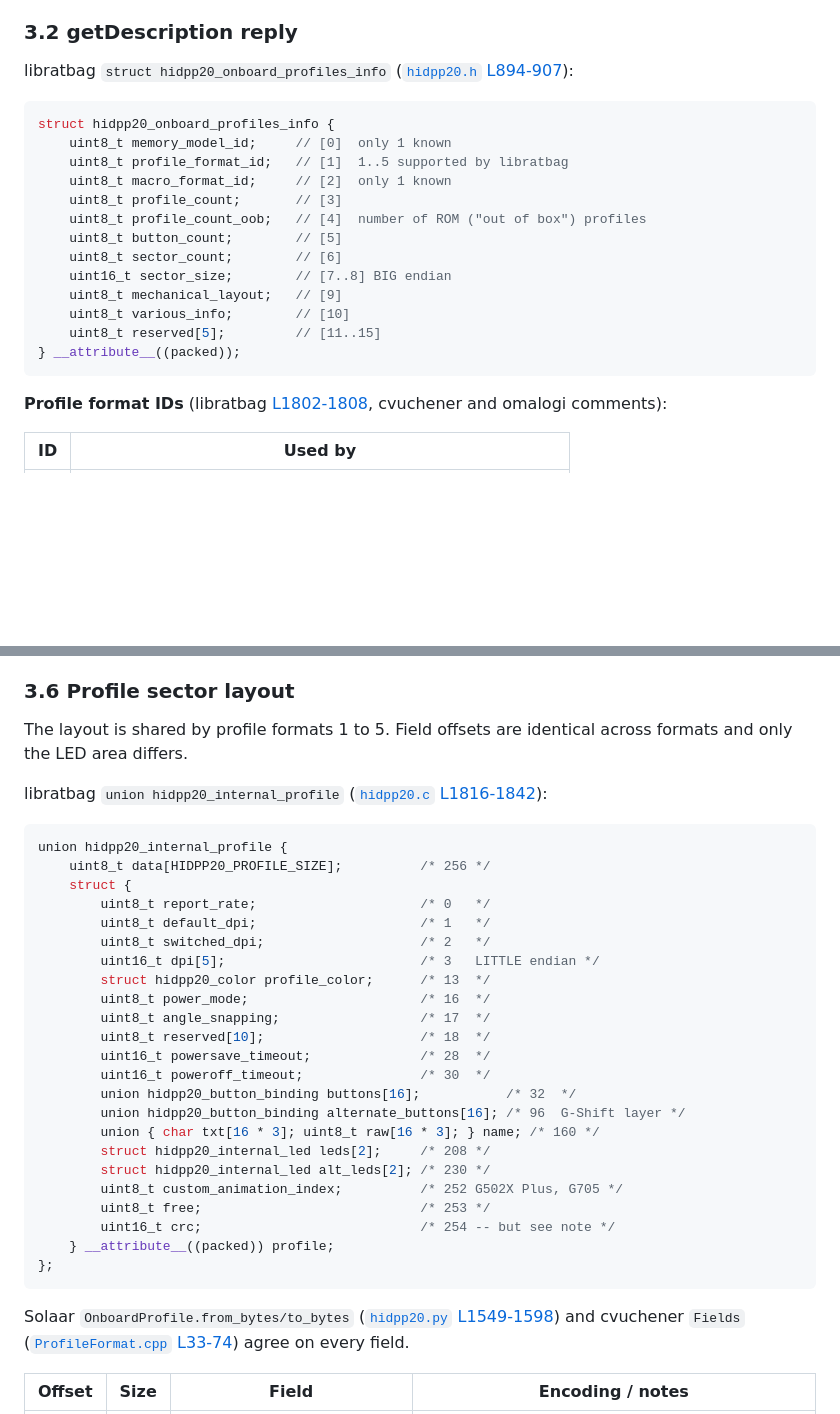
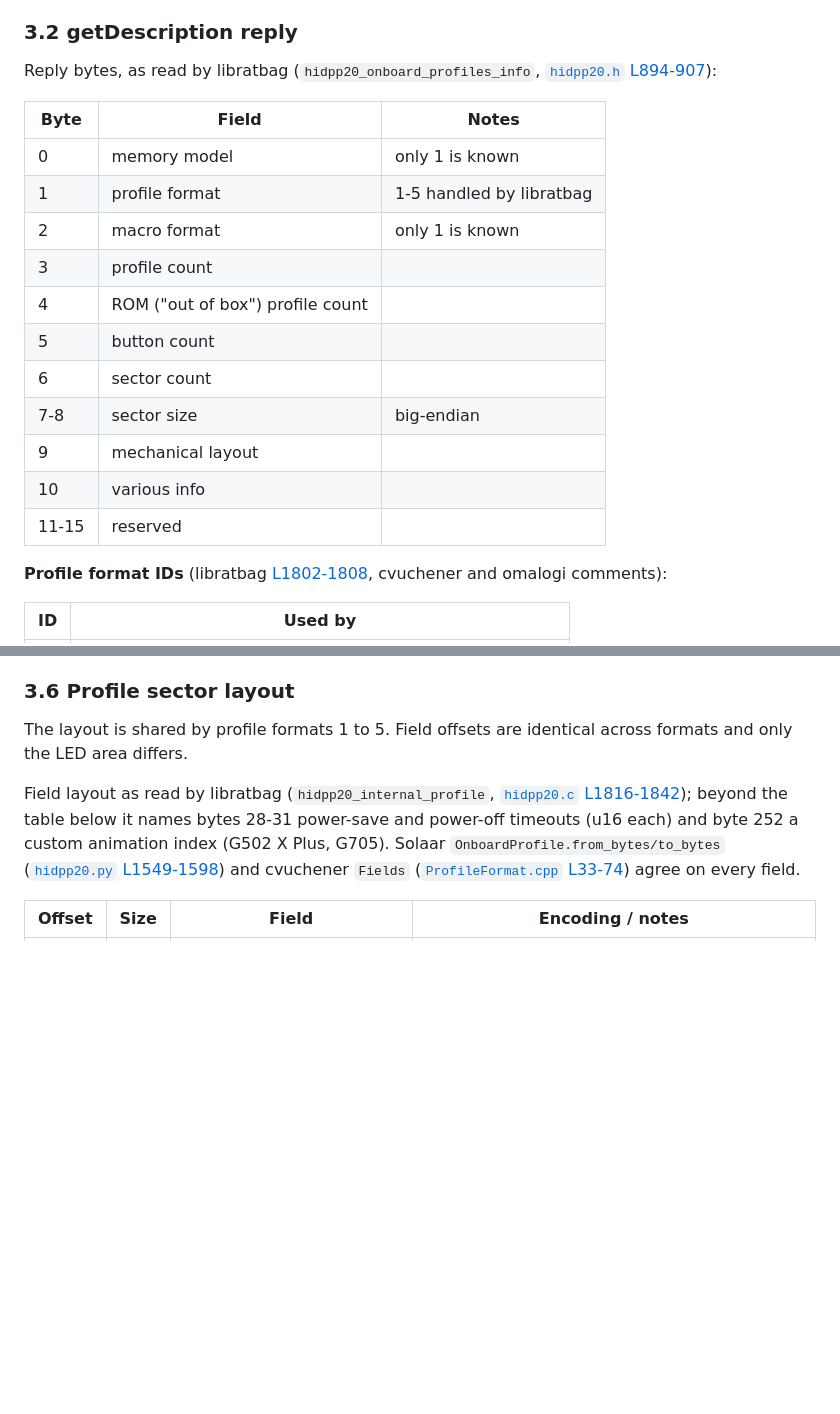
Before and after one commit to Ahmedxsaad/g502-hub, a Markdown page: docs/protocol.md, 2 parts joined by grey strips. GitHub-like rendering; blank space fills up the shorter version.

Commit message:
Rewrite the protocol notes' code excerpts as tables

````diff
--- a/docs/protocol.md
+++ b/docs/protocol.md
@@ -328,23 +328,21 @@ Function numbers come from libratbag [`hidpp20.c` L1783-1814](https://github.com
 **[?]** No source says whether host mode survives a power cycle or USB replug. A Solaar c08b dump shows "Device Mode: Host" after Solaar had set it, but that does not settle the question. Re-assert the mode on every (re)connect.
 
 ### 3.2 getDescription reply
-libratbag `struct hidpp20_onboard_profiles_info` ([`hidpp20.h` L894-907](https://github.com/libratbag/libratbag/blob/8235b5bb6032dea15901ab58a8218956f4494d08/src/hidpp20.h#L894-L907)):
+Reply bytes, as read by libratbag (`hidpp20_onboard_profiles_info`, [`hidpp20.h` L894-907](https://github.com/libratbag/libratbag/blob/8235b5bb6032dea15901ab58a8218956f4494d08/src/hidpp20.h#L894-L907)):
 
-```c
-struct hidpp20_onboard_profiles_info {
-	uint8_t memory_model_id;     // [0]  only 1 known
-	uint8_t profile_format_id;   // [1]  1..5 supported by libratbag
-	uint8_t macro_format_id;     // [2]  only 1 known
-	uint8_t profile_count;       // [3]
-	uint8_t profile_count_oob;   // [4]  number of ROM ("out of box") profiles
-	uint8_t button_count;        // [5]
-	uint8_t sector_count;        // [6]
-	uint16_t sector_size;        // [7..8] BIG endian
-	uint8_t mechanical_layout;   // [9]
-	uint8_t various_info;        // [10]
-	uint8_t reserved[5];         // [11..15]
-} __attribute__((packed));
-```
+| Byte | Field | Notes |
+|---|---|---|
+| 0 | memory model | only 1 is known |
+| 1 | profile format | 1-5 handled by libratbag |
+| 2 | macro format | only 1 is known |
+| 3 | profile count | |
+| 4 | ROM ("out of box") profile count | |
+| 5 | button count | |
+| 6 | sector count | |
+| 7-8 | sector size | big-endian |
+| 9 | mechanical layout | |
+| 10 | various info | |
+| 11-15 | reserved | |
 
 **Profile format IDs** (libratbag [L1802-1808](https://github.com/libratbag/libratbag/blob/8235b5bb6032dea15901ab58a8218956f4494d08/src/hidpp20.c#L1802-L1808), cvuchener and omalogi comments):
 
@@ -488,32 +471,7 @@ The firmware does the same: with no valid user directory "the mouse runs its fac
 ### 3.6 Profile sector layout
 The layout is shared by profile formats 1 to 5. Field offsets are identical across formats and only the LED area differs.
 
-libratbag `union hidpp20_internal_profile` ([`hidpp20.c` L1816-1842](https://github.com/libratbag/libratbag/blob/8235b5bb6032dea15901ab58a8218956f4494d08/src/hidpp20.c#L1816-L1842)):
-```c
-union hidpp20_internal_profile {
-	uint8_t data[HIDPP20_PROFILE_SIZE];          /* 256 */
-	struct {
-		uint8_t report_rate;                     /* 0   */
-		uint8_t default_dpi;                     /* 1   */
-		uint8_t switched_dpi;                    /* 2   */
-		uint16_t dpi[5];                         /* 3   LITTLE endian */
-		struct hidpp20_color profile_color;      /* 13  */
-		uint8_t power_mode;                      /* 16  */
-		uint8_t angle_snapping;                  /* 17  */
-		uint8_t reserved[10];                    /* 18  */
-		uint16_t powersave_timeout;              /* 28  */
-		uint16_t poweroff_timeout;               /* 30  */
-		union hidpp20_button_binding buttons[16];           /* 32  */
-		union hidpp20_button_binding alternate_buttons[16]; /* 96  G-Shift layer */
-		union { char txt[16 * 3]; uint8_t raw[16 * 3]; } name; /* 160 */
-		struct hidpp20_internal_led leds[2];     /* 208 */
-		struct hidpp20_internal_led alt_leds[2]; /* 230 */
-		uint8_t custom_animation_index;          /* 252 G502X Plus, G705 */
-		uint8_t free;                            /* 253 */
-		uint16_t crc;                            /* 254 -- but see note */
-	} __attribute__((packed)) profile;
-};
-```
+Field layout as read by libratbag (`hidpp20_internal_profile`, [`hidpp20.c` L1816-1842](https://github.com/libratbag/libratbag/blob/8235b5bb6032dea15901ab58a8218956f4494d08/src/hidpp20.c#L1816-L1842)); beyond the table below it names bytes 28-31 power-save and power-off timeouts (u16 each) and byte 252 a custom animation index (G502 X Plus, G705).
 Solaar `OnboardProfile.from_bytes/to_bytes` ([`hidpp20.py` L1549-1598](https://github.com/pwr-Solaar/Solaar/blob/e7304c4c451cc9bb4f206a914844525e67856a28/lib/logitech_receiver/hidpp20.py#L1549-L1598)) and cvuchener `Fields` ([`ProfileFormat.cpp` L33-74](https://github.com/cvuchener/hidpp/blob/474ac10db5673da8f2f1c8911414d394c0eb6d12/src/libhidpp/hidpp20/ProfileFormat.cpp#L33-L74)) agree on every field.
 
 | Offset | Size | Field | Encoding / notes |
````
Also changed, not shown: other parts of docs/protocol.md (+1 -16 lines).
